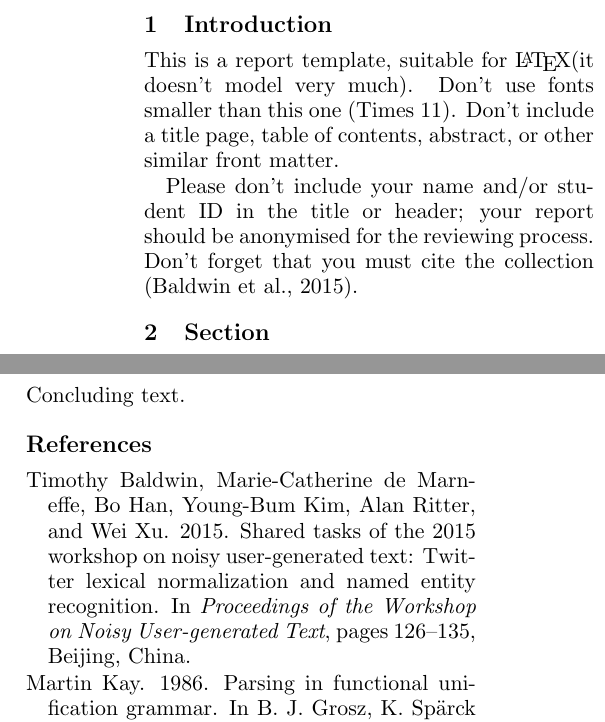
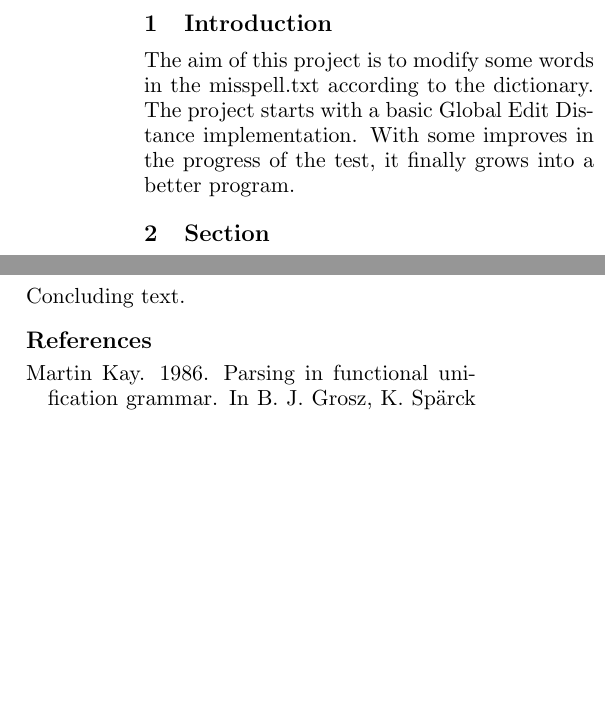
Before and after one commit to Razr-9/COMP90049-Knowledge-Technologies, a LaTeX document (COMP90049-report/report-template.tex): two parts of the columns of page 1 of 2 before the commit and two parts of the columns of the page after it, joined at a grey line, cut so that both start at the same text, the shorter picture padded with empty space. Compiled offline with pdfLaTeX.

Commit message:
introduction

```diff
--- a/COMP90049-report/report-template.tex
+++ b/COMP90049-report/report-template.tex
@@ -15,14 +15,7 @@
 
 
 \section{Introduction}
-
-This is a report template, suitable for \LaTeX (it doesn't model very much).
-Don't use fonts smaller than this one (Times 11). Don't include a title page,
-table of contents, abstract, or other similar front matter.
-
-Please don't include your name and/or student ID in the title or header;
-your report should be anonymised for the reviewing process. Don't forget
-that you must cite the collection \cite{Bal+15}.
+The aim of this project is to modify some words in the misspell.txt according to the dictionary. The project starts with a basic Global Edit Distance implementation. With some improves in the progress of the test, it finally grows into a better program.
 
 
 \section{Section}
```
